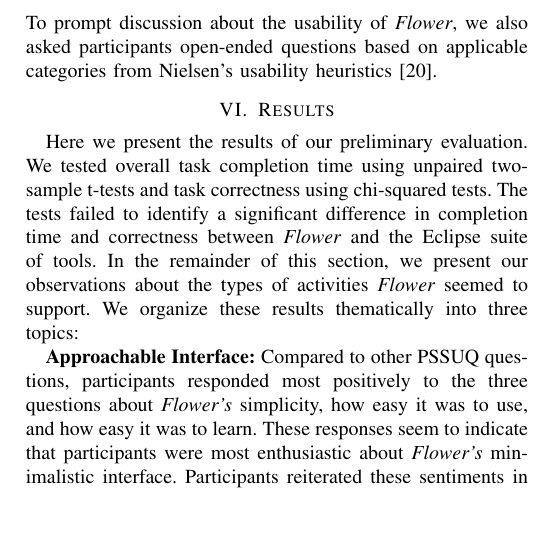
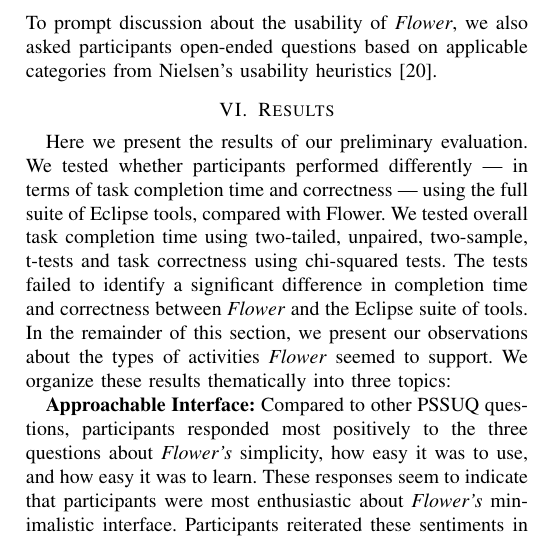
Before and after one commit to DeveloperLiberationFront/Program-Navigation-Plugin, a LaTeX paper (progNav Paper/progNav Paper.tex): part of one column of page 4 of 5, cut so that both start at the same text, the shorter picture padded with empty space. Compiled offline with pdfLaTeX; a missing font is replaced by an installed copy or a similar font; a LaTeX package or settings file that is missing is left out.

Commit message:
Expanding on some of the stats tests. Toward #147. Still don't mention normality

```diff
--- a/progNav Paper/progNav Paper.tex
+++ b/progNav Paper/progNav Paper.tex
@@ -317,7 +317,8 @@ To prompt discussion about the usability of \textit{Flower}, we also asked parti
 
 \section{Results}
 Here we present the results of our preliminary evaluation.
-We tested overall task completion time using unpaired two-sample t-tests and task correctness using chi-squared tests.
+We tested whether participants performed differently --- in terms of task completion time and correctness --- using the full suite of Eclipse tools, compared with Flower.
+We tested overall task completion time using two-tailed, unpaired, two-sample, t-tests and task correctness using chi-squared tests.
 The tests failed to identify a significant difference in completion time and correctness between \textit{Flower} and the Eclipse suite of tools.
 In the remainder of this section, we present our observations about the types of activities \textit{Flower} seemed to support.
 We organize these results thematically into three topics:
```
